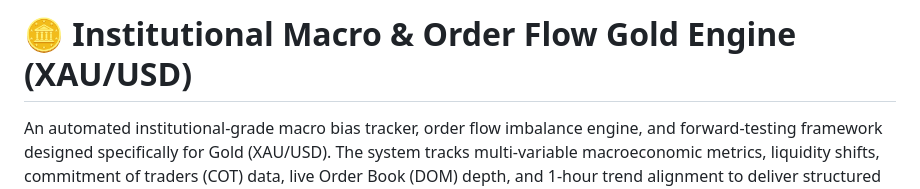
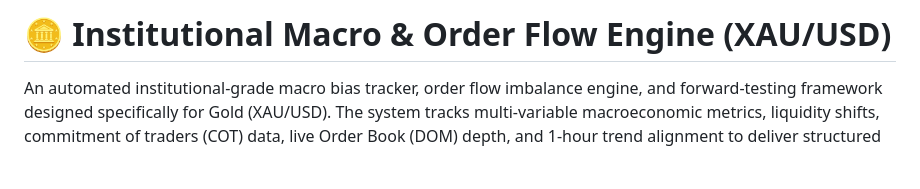
Before and after one commit to parfactmatch-cloud/gold-macro-dashboard, a Markdown page: README.md, the part around the change. GitHub-like rendering; blank space fills up the shorter version.

Commit message:
Update project title in README.md

```diff
--- a/README.md
+++ b/README.md
@@ -1,4 +1,4 @@
-# 🪙 Institutional Macro & Order Flow Gold Engine (XAU/USD)
+# 🪙 Institutional Macro & Order Flow Engine (XAU/USD)
 
 An automated institutional-grade macro bias tracker, order flow imbalance engine, and forward-testing framework designed specifically for Gold (XAU/USD). The system tracks multi-variable macroeconomic metrics, liquidity shifts, commitment of traders (COT) data, live Order Book (DOM) depth, and 1-hour trend alignment to deliver structured trade execution alerts directly to Telegram.
 
```
